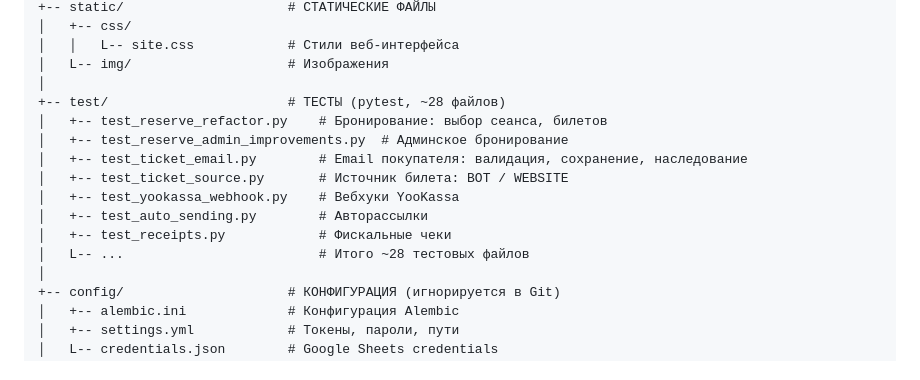
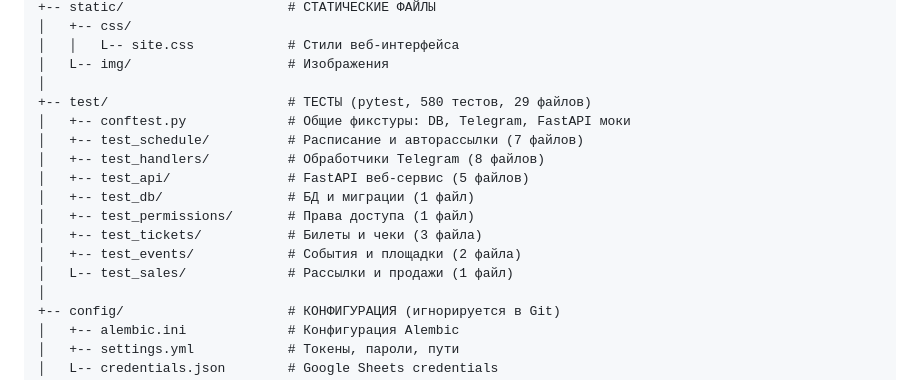
Before and after one commit to MikiEremiki/baby_domik_bot, a Markdown page: docs/ARCHITECTURE.md, the part around the change. GitHub-like rendering.

```diff
--- a/docs/ARCHITECTURE.md
+++ b/docs/ARCHITECTURE.md
@@ -127,15 +127,16 @@ baby_domik_bot/
 │   │   L-- site.css            # Стили веб-интерфейса
 │   L-- img/                    # Изображения
 │
-+-- test/                       # ТЕСТЫ (pytest, ~28 файлов)
-│   +-- test_reserve_refactor.py    # Бронирование: выбор сеанса, билетов
-│   +-- test_reserve_admin_improvements.py  # Админское бронирование
-│   +-- test_ticket_email.py        # Email покупателя: валидация, сохранение, наследование
-│   +-- test_ticket_source.py       # Источник билета: BOT / WEBSITE
-│   +-- test_yookassa_webhook.py    # Вебхуки YooKassa
-│   +-- test_auto_sending.py        # Авторассылки
-│   +-- test_receipts.py            # Фискальные чеки
-│   L-- ...                         # Итого ~28 тестовых файлов
++-- test/                       # ТЕСТЫ (pytest, 580 тестов, 29 файлов)
+│   +-- conftest.py             # Общие фикстуры: DB, Telegram, FastAPI моки
+│   +-- test_schedule/          # Расписание и авторассылки (7 файлов)
+│   +-- test_handlers/          # Обработчики Telegram (8 файлов)
+│   +-- test_api/               # FastAPI веб-сервис (5 файлов)
+│   +-- test_db/                # БД и миграции (1 файл)
+│   +-- test_permissions/       # Права доступа (1 файл)
+│   +-- test_tickets/           # Билеты и чеки (3 файла)
+│   +-- test_events/            # События и площадки (2 файла)
+│   L-- test_sales/             # Рассылки и продажи (1 файл)
 │
 +-- config/                     # КОНФИГУРАЦИЯ (игнорируется в Git)
 │   +-- alembic.ini             # Конфигурация Alembic
```
Also changed, not shown: docs/TESTING.md (added, +126 -0 lines).
